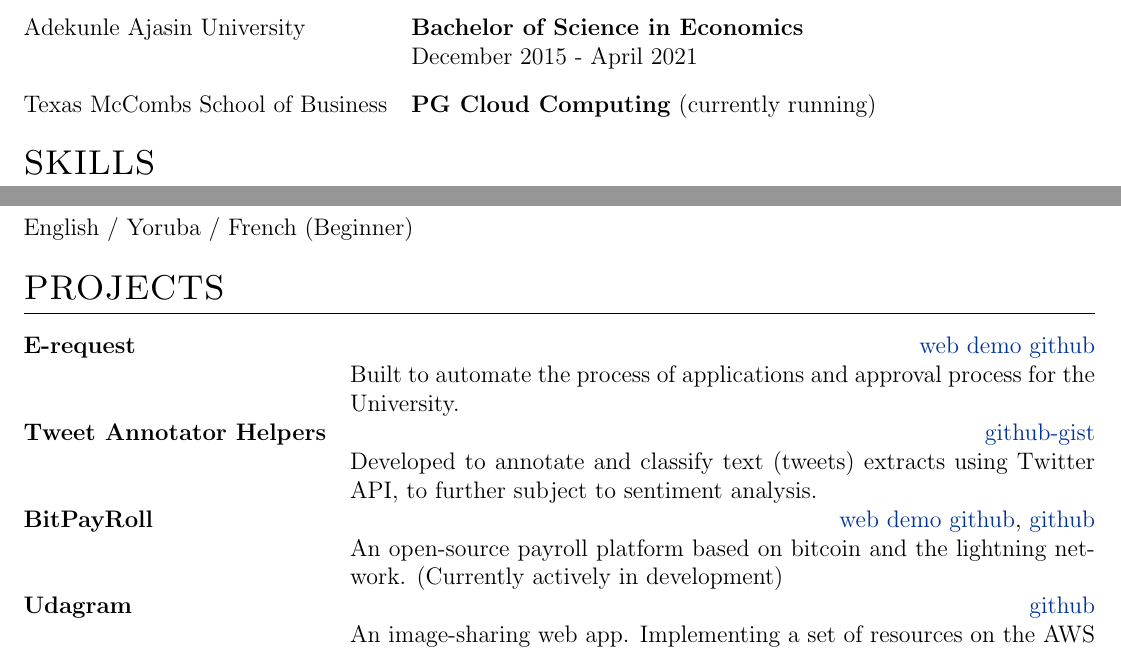
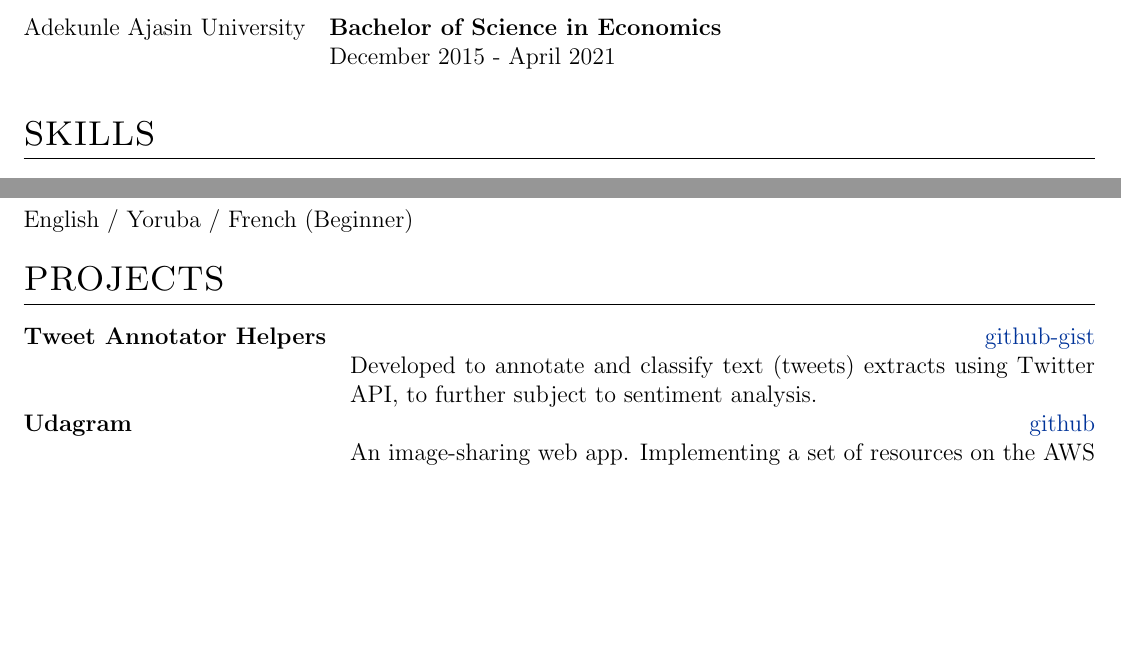
Before and after one commit to nully0x/myautocv, a LaTeX CV (cv.tex): two parts of page 2 of 2, joined at a grey line, cut so that both start at the same text, the shorter picture padded with empty space. Compiled offline with pdfLaTeX.

Commit message:
update record

```diff
--- a/cv.tex
+++ b/cv.tex
@@ -209,7 +209,6 @@
 \begin{tabularx}{\linewidth}{@{}l X@{}}
 Adekunle Ajasin University & \textbf{Bachelor of Science in Economics} \\
                           & December 2015 - April 2021 \\[10pt]
-Texas McCombs School of Business & \textbf{PG Cloud Computing} (currently running)
 \end{tabularx}
 
 \section{SKILLS}
@@ -233,12 +232,8 @@ English / Yoruba / French (Beginner)
 \section{PROJECTS}
 
 \begin{tabularx}{\linewidth}{@{}l X@{}}
-\textbf{E-request} & \hfill \href{https://web-demo-github.com}{web demo github} \\
-& Built to automate the process of applications and approval process for the University. \\[10pt]
 \textbf{Tweet Annotator Helpers} & \hfill \href{https://github-gist.com}{github-gist} \\
 & Developed to annotate and classify text (tweets) extracts using Twitter API, to further subject to sentiment analysis. \\[10pt]
-\textbf{BitPayRoll} & \hfill \href{https://web-demo-github.com}{web demo github}, \href{https://github.com}{github} \\
-& An open-source payroll platform based on bitcoin and the lightning network. (Currently actively in development) \\[10pt]
 \textbf{Udagram} & \hfill \href{https://github.com}{github} \\
 & An image-sharing web app. Implementing a set of resources on the AWS cloud environment using various stacks such as Kubernetes, RDS, S3, Cloudformation, Amplify, Docker, Nodejs and Ionic/Angular
 \end{tabularx}
```
